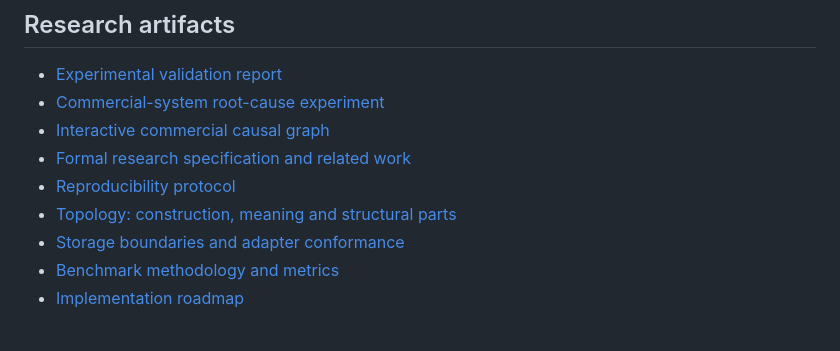
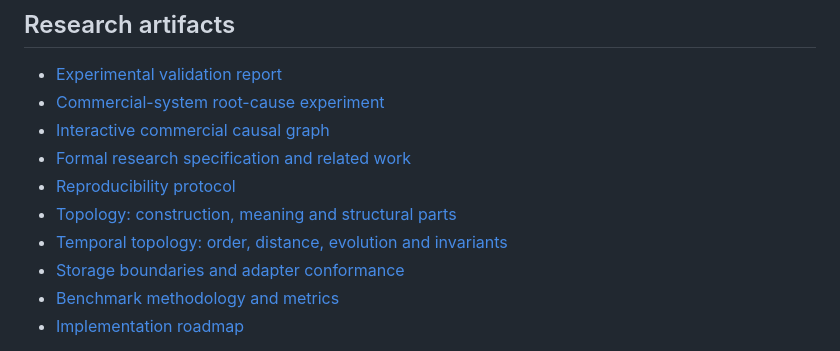
Before and after one commit to suissa/Causal-TopologicalRAG, a Markdown page: README.md, the part around the change. GitHub-like rendering.

Commit message:
docs: expose temporal topology specification

```diff
--- a/README.md
+++ b/README.md
@@ -14,6 +14,7 @@ The core question is not only **“what looks like this?”**, but also **“whe
 - [Formal research specification and related work](docs/RESEARCH.md)
 - [Reproducibility protocol](docs/REPRODUCIBILITY.md)
 - [Topology: construction, meaning and structural parts](docs/TOPOLOGY.md)
+- [Temporal topology: order, distance, evolution and invariants](docs/TEMPORAL_TOPOLOGY.md)
 - [Storage boundaries and adapter conformance](docs/STORAGE.md)
 - [Benchmark methodology and metrics](docs/benchmarks.md)
 - [Implementation roadmap](IMPLEMENTATION_PLAN.md)
```
